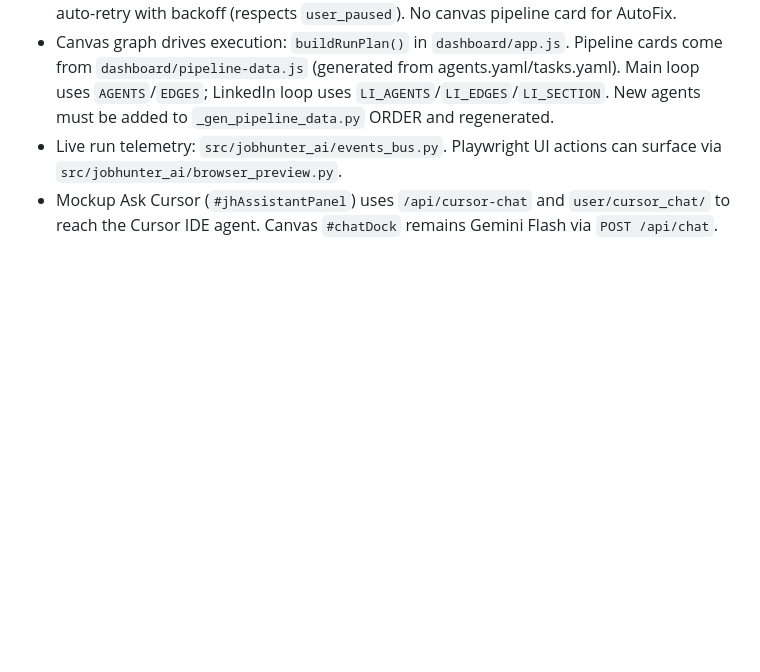
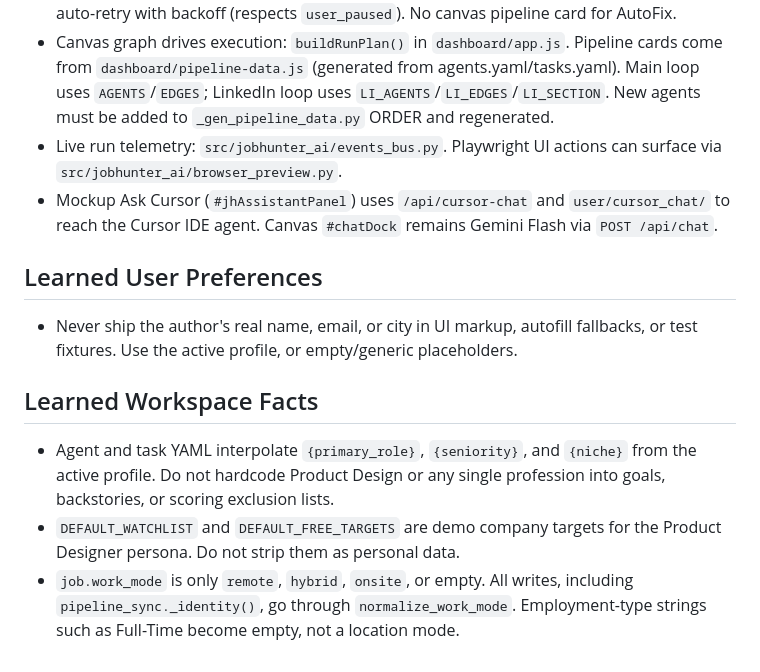
Before and after one commit to sauronnitin/Robin, a Markdown page: AGENTS.md, the part around the change. Drawn GitHub-style; blank space fills up the shorter version.

Commit message:
docs(agents): record accumulated workspace facts and PII rule
No-name/email/city rule in UI/fixtures, profile-driven agent/task
YAML interpolation, DEFAULT_WATCHLIST/DEFAULT_FREE_TARGETS as
intentional demo data, and job.work_mode's normalize_work_mode-only
write path - lessons from the last several sessions that weren't
written down anywhere an agent would read them next time.

Co-Authored-By: Claude Sonnet 5 <noreply@anthropic.com>
Claude-Session: https://claude.ai/code/session_01ERERN9ztFh8zjZQasVBv4P

```diff
--- a/AGENTS.md
+++ b/AGENTS.md
@@ -169,3 +169,20 @@ should read.
 - Mockup Ask Cursor (`#jhAssistantPanel`) uses `/api/cursor-chat` and
   `user/cursor_chat/` to reach the Cursor IDE agent. Canvas `#chatDock`
   remains Gemini Flash via `POST /api/chat`.
+
+## Learned User Preferences
+
+- Never ship the author's real name, email, or city in UI markup, autofill
+  fallbacks, or test fixtures. Use the active profile, or empty/generic
+  placeholders.
+
+## Learned Workspace Facts
+
+- Agent and task YAML interpolate `{primary_role}`, `{seniority}`, and
+  `{niche}` from the active profile. Do not hardcode Product Design or any
+  single profession into goals, backstories, or scoring exclusion lists.
+- `DEFAULT_WATCHLIST` and `DEFAULT_FREE_TARGETS` are demo company targets
+  for the Product Designer persona. Do not strip them as personal data.
+- `job.work_mode` is only `remote`, `hybrid`, `onsite`, or empty. All writes,
+  including `pipeline_sync._identity()`, go through `normalize_work_mode`.
+  Employment-type strings such as Full-Time become empty, not a location mode.
```
